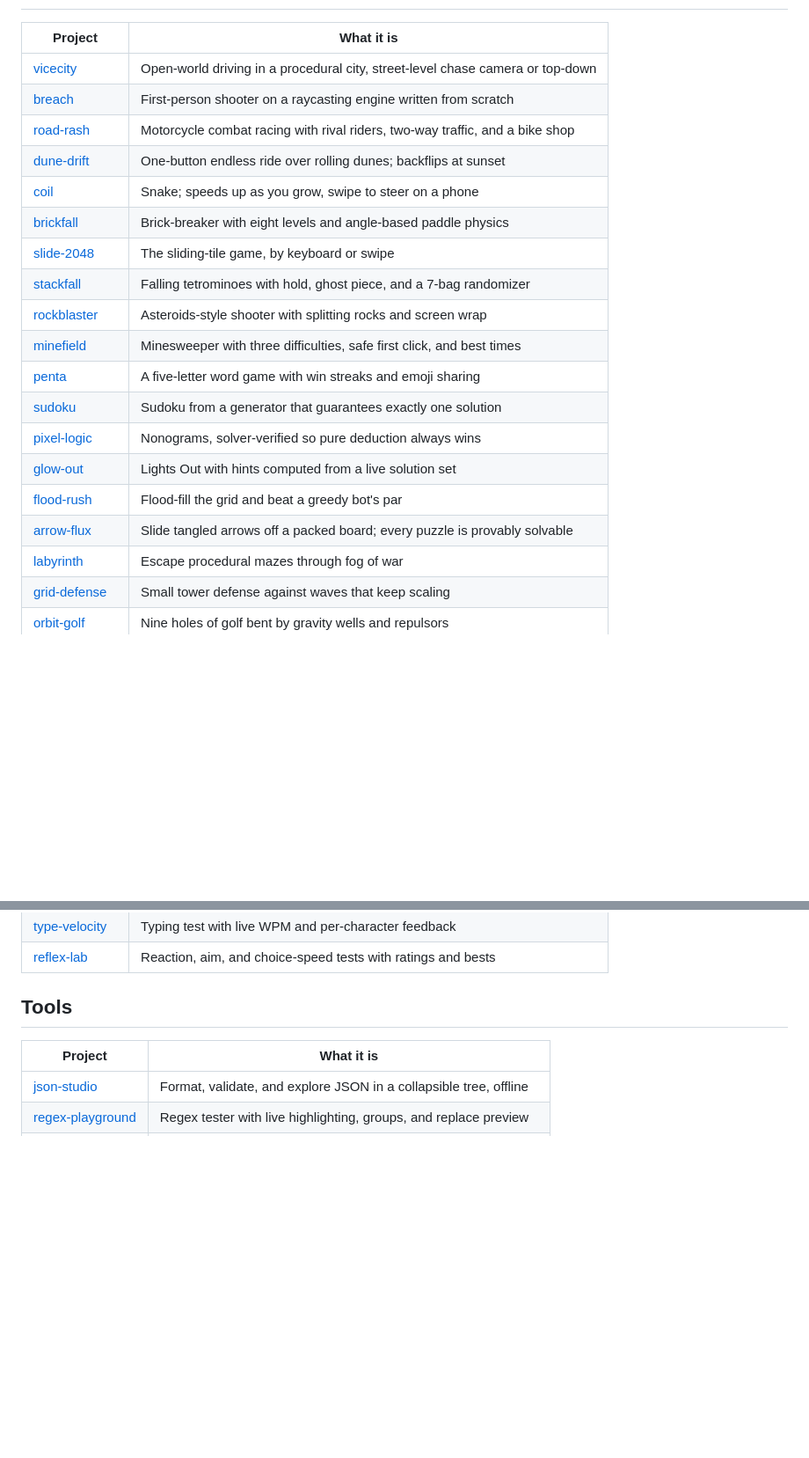
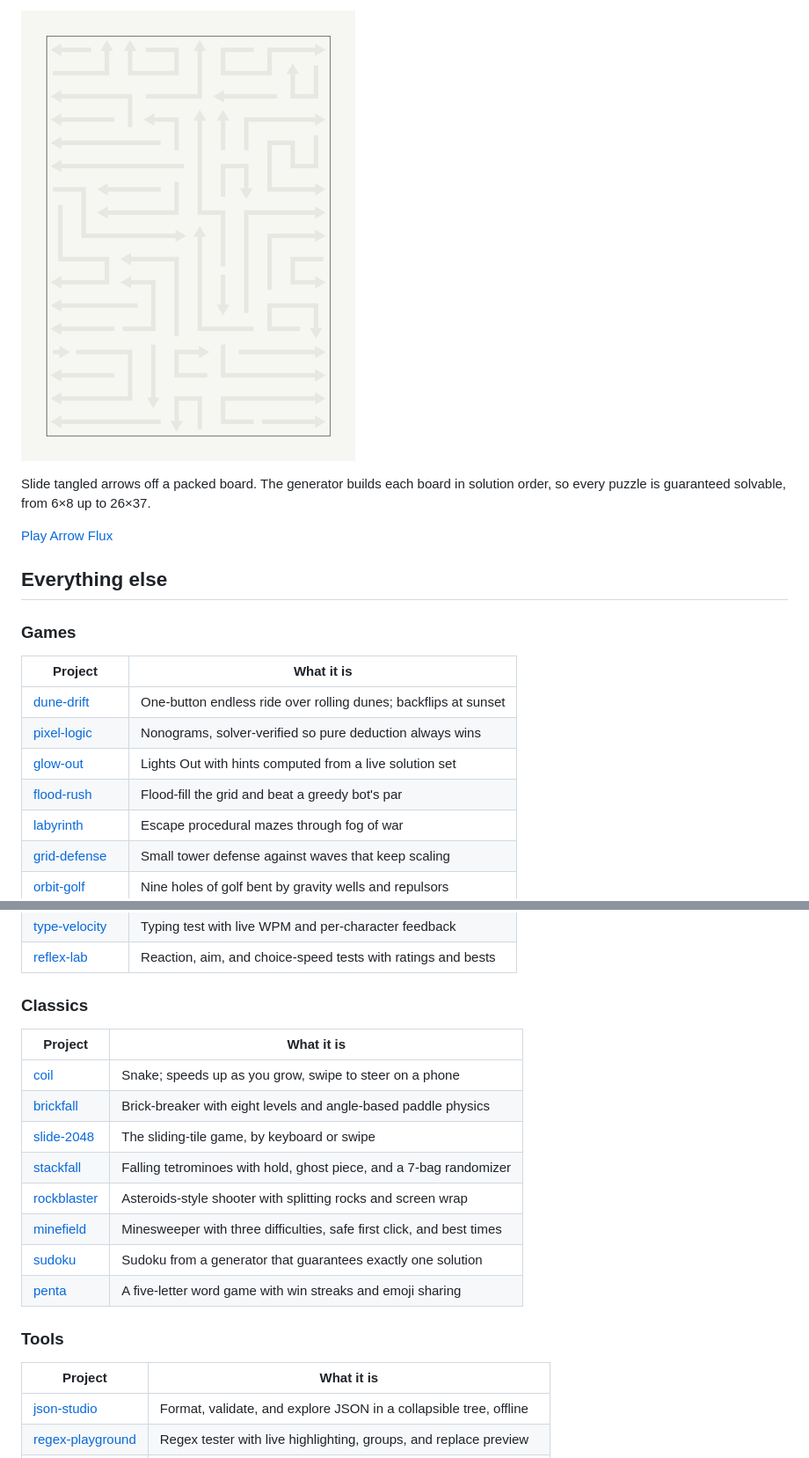
Before and after one commit to RajeshRenato/RajeshRenato.github.io, a Markdown page: README.md, 2 parts joined by grey strips. Shown: that part at 88% size. Drawn GitHub-style; pictures changed too: docs/media/arrow-flux.gif (added); blank space fills up the shorter version.

```diff
--- a/README.md
+++ b/README.md
@@ -10,22 +37,19 @@ MIT licensed. Issues and pull requests are welcome, see [CONTRIBUTING.md](CONTRI
+![Arrow Flux gameplay](docs/media/arrow-flux.gif)
+
+Slide tangled arrows off a packed board. The generator builds each board in solution order, so every puzzle is guaranteed solvable, from 6×8 up to 26×37.
+
+[Play Arrow Flux](https://rajeshrenato.github.io/playground/arrow-flux/)
+
+## Everything else
+
+### Games
 
 | Project | What it is |
 | --- | --- |
-| [vicecity](vicecity/) | Open-world driving in a procedural city, street-level chase camera or top-down |
-| [breach](breach/) | First-person shooter on a raycasting engine written from scratch |
-| [road-rash](road-rash/) | Motorcycle combat racing with rival riders, two-way traffic, and a bike shop |
 | [dune-drift](dune-drift/) | One-button endless ride over rolling dunes; backflips at sunset |
-| [coil](coil/) | Snake; speeds up as you grow, swipe to steer on a phone |
-| [brickfall](brickfall/) | Brick-breaker with eight levels and angle-based paddle physics |
-| [slide-2048](slide-2048/) | The sliding-tile game, by keyboard or swipe |
-| [stackfall](stackfall/) | Falling tetrominoes with hold, ghost piece, and a 7-bag randomizer |
-| [rockblaster](rockblaster/) | Asteroids-style shooter with splitting rocks and screen wrap |
-| [minefield](minefield/) | Minesweeper with three difficulties, safe first click, and best times |
-| [penta](penta/) | A five-letter word game with win streaks and emoji sharing |
-| [sudoku](sudoku/) | Sudoku from a generator that guarantees exactly one solution |
 | [pixel-logic](pixel-logic/) | Nonograms, solver-verified so pure deduction always wins |
 | [glow-out](glow-out/) | Lights Out with hints computed from a live solution set |
 | [flood-rush](flood-rush/) | Flood-fill the grid and beat a greedy bot's par |
-| [arrow-flux](arrow-flux/) | Slide tangled arrows off a packed board; every puzzle is provably solvable |
 | [labyrinth](labyrinth/) | Escape procedural mazes through fog of war |
 | [grid-defense](grid-defense/) | Small tower defense against waves that keep scaling |
 | [orbit-golf](orbit-golf/) | Nine holes of golf bent by gravity wells and repulsors |
@@ -36,7 +60,20 @@ MIT licensed. Issues and pull requests are welcome, see [CONTRIBUTING.md](CONTRI
 | [type-velocity](type-velocity/) | Typing test with live WPM and per-character feedback |
 | [reflex-lab](reflex-lab/) | Reaction, aim, and choice-speed tests with ratings and bests |
 
-## Tools
+### Classics
+
+| Project | What it is |
+| --- | --- |
+| [coil](coil/) | Snake; speeds up as you grow, swipe to steer on a phone |
+| [brickfall](brickfall/) | Brick-breaker with eight levels and angle-based paddle physics |
+| [slide-2048](slide-2048/) | The sliding-tile game, by keyboard or swipe |
+| [stackfall](stackfall/) | Falling tetrominoes with hold, ghost piece, and a 7-bag randomizer |
+| [rockblaster](rockblaster/) | Asteroids-style shooter with splitting rocks and screen wrap |
+| [minefield](minefield/) | Minesweeper with three difficulties, safe first click, and best times |
+| [sudoku](sudoku/) | Sudoku from a generator that guarantees exactly one solution |
+| [penta](penta/) | A five-letter word game with win streaks and emoji sharing |
+
+### Tools
 
 | Project | What it is |
 | --- | --- |
```
Also changed, not shown: other parts of README.md (+36 -5 lines), docs/media/breach.gif (added), 3 other files.
